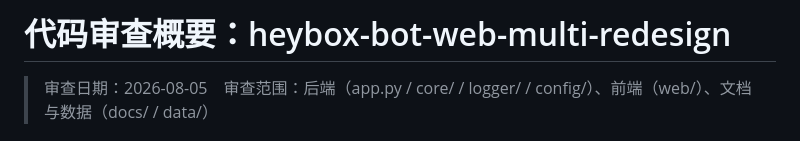
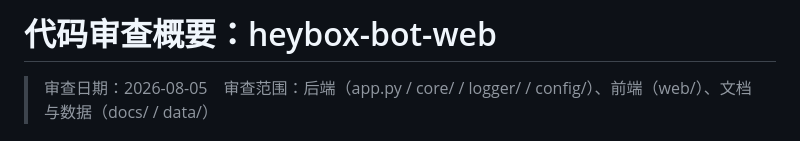
Before and after one commit to shrimp9527/heybox-bot-web, a Markdown page: docs/代码审查概要.md, the part around the change. Rendered like a GitHub page.

```diff
--- a/docs/代码审查概要.md
+++ b/docs/代码审查概要.md
@@ -1,4 +1,4 @@
-# 代码审查概要：heybox-bot-web-multi-redesign
+# 代码审查概要：heybox-bot-web
 
 > 审查日期：2026-08-05　审查范围：后端（app.py / core/ / logger/ / config/）、前端（web/）、文档与数据（docs/ / data/）
 
```
Also changed, not shown: README.md (+3 -3 lines).
